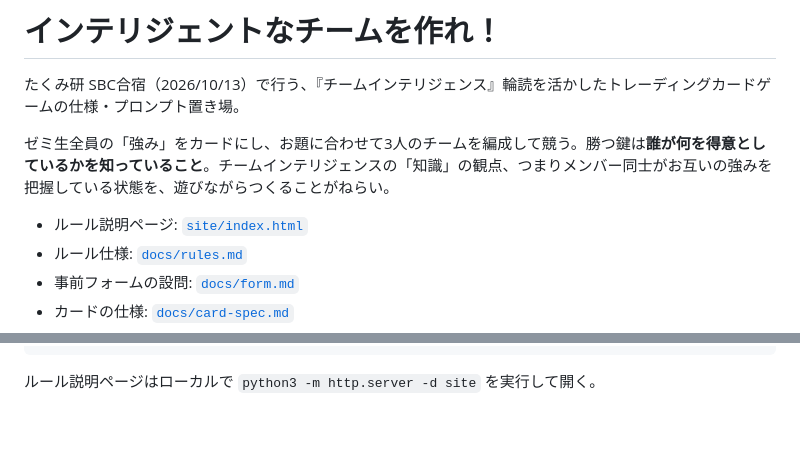
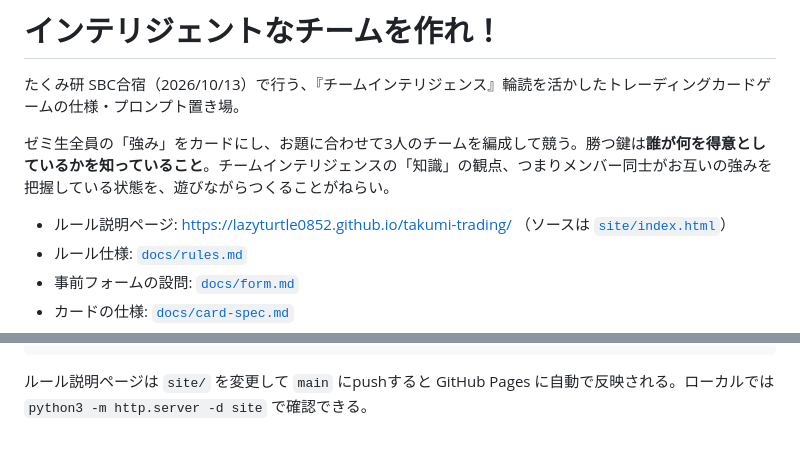
Before and after one commit to Lazyturtle0852/takumi-trading, a Markdown page: README.md, 2 parts joined by grey strips. GitHub-like rendering.

Commit message:
READMEにGitHub PagesのURLを追記
Co-Authored-By: Claude Opus 5.5 (1M context) <noreply@anthropic.com>
Claude-Session: https://claude.ai/code/session_01Y3qm4dez6D1CTEviPKfxJ9

````diff
--- a/README.md
+++ b/README.md
@@ -4,7 +4,7 @@
 
 ゼミ生全員の「強み」をカードにし、お題に合わせて3人のチームを編成して競う。勝つ鍵は**誰が何を得意としているかを知っていること**。チームインテリジェンスの「知識」の観点、つまりメンバー同士がお互いの強みを把握している状態を、遊びながらつくることがねらい。
 
-- ルール説明ページ: [`site/index.html`](site/index.html)
+- ルール説明ページ: https://lazyturtle0852.github.io/takumi-trading/ （ソースは [`site/index.html`](site/index.html)）
 - ルール仕様: [`docs/rules.md`](docs/rules.md)
 - 事前フォームの設問: [`docs/form.md`](docs/form.md)
 - カードの仕様: [`docs/card-spec.md`](docs/card-spec.md)
@@ -79,4 +79,4 @@ Googleフォーム ──CSV──▶ AI（prompts/card-data.md） ──cards.j
     └── images/hero.jpg
 ```
 
-ルール説明ページはローカルで `python3 -m http.server -d site` を実行して開く。
+ルール説明ページは `site/` を変更して `main` にpushすると GitHub Pages に自動で反映される。ローカルでは `python3 -m http.server -d site` で確認できる。
````
